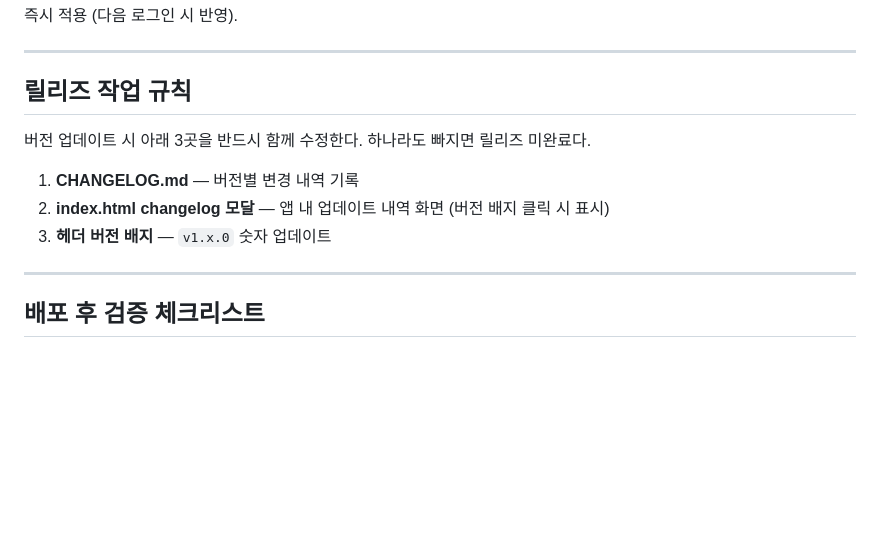
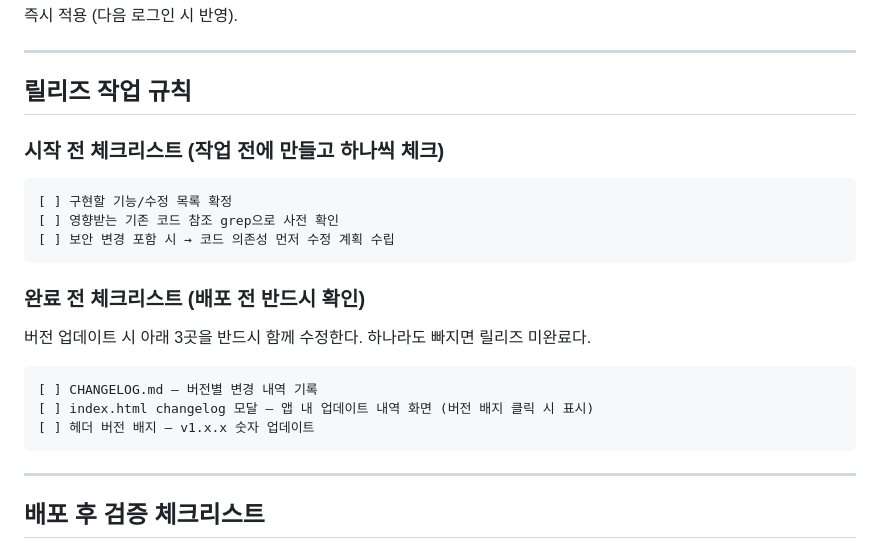
Before and after one commit to fancy-rgb/rocket-sales-simulator, a Markdown page: CLAUDE.md, the part around the change. Rendered like a GitHub page; blank space fills up the shorter version.

Commit message:
docs: 릴리즈 규칙 강화 — 시작 전/완료 전 체크리스트 분리
Co-Authored-By: Claude Sonnet 4.6 <noreply@anthropic.com>

````diff
--- a/CLAUDE.md
+++ b/CLAUDE.md
@@ -122,11 +122,23 @@
 
 ## 릴리즈 작업 규칙
 
+### 시작 전 체크리스트 (작업 전에 만들고 하나씩 체크)
+
+```
+[ ] 구현할 기능/수정 목록 확정
+[ ] 영향받는 기존 코드 참조 grep으로 사전 확인
+[ ] 보안 변경 포함 시 → 코드 의존성 먼저 수정 계획 수립
+```
+
+### 완료 전 체크리스트 (배포 전 반드시 확인)
+
 버전 업데이트 시 아래 3곳을 반드시 함께 수정한다. 하나라도 빠지면 릴리즈 미완료다.
 
-1. **CHANGELOG.md** — 버전별 변경 내역 기록
-2. **index.html changelog 모달** — 앱 내 업데이트 내역 화면 (버전 배지 클릭 시 표시)
-3. **헤더 버전 배지** — `v1.x.0` 숫자 업데이트
+```
+[ ] CHANGELOG.md — 버전별 변경 내역 기록
+[ ] index.html changelog 모달 — 앱 내 업데이트 내역 화면 (버전 배지 클릭 시 표시)
+[ ] 헤더 버전 배지 — v1.x.x 숫자 업데이트
+```
 
 ---
 
````
